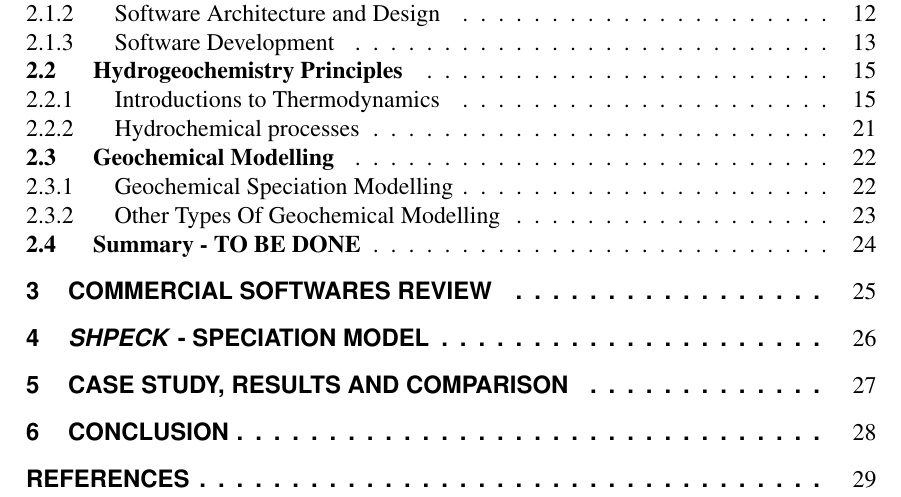
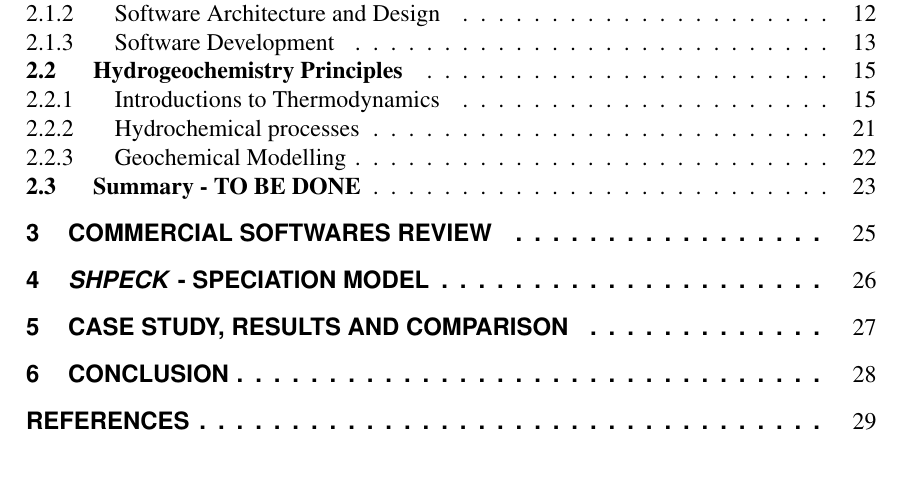
Before and after one commit to lhdamiani/thesis, a LaTeX thesis (LeonardoHaxDamiani_SHPECK.tex): part of page 3 of 31, cut so that both start at the same text, the shorter picture padded with empty space. The pictures show the PDF file LeonardoHaxDamiani_SHPECK.pdf that the author committed with the source.

Commit message:
adjust on basic concepts chapter's organization

```diff
--- a/LeonardoHaxDamiani_SHPECK.tex
+++ b/LeonardoHaxDamiani_SHPECK.tex
@@ -603,7 +603,7 @@ As mentioned before, this work will focus on the first one - \emph{geochemical e
 Inside geochemical equilibrium models we can mention three divisions: speciation models; inverse models (also called mass balance models); forward models (also called reaction path models); and reactive transport (coupled) models. Regarding the relation to spatial coordinates, geochemical equilibrium models are considered \emph{batch models} - which are basically closed vessels or reactors.
 
 %GEOCHEMICAL SPECIATION MODELLING
-\subsection{Geochemical Speciation Modelling}
+\subsubsection{Geochemical Speciation Modelling}
 Speciation represents modelling based in the equilibrium of the system. A geochemical speciation modelling program calculates the distribution of dissolved species between free ions and aqueous complexes and also saturation indexes for different minerals. Sodium, for example, can be present in water as free ion \ce{Na^+}, and also in the form of complexes with anions:
 
 \begin{equation}
@@ -623,14 +623,16 @@ Note that the details of several available programs are going to be presented an
 The development of our software \emph{SHPECK}, which is a geochemical speciation modelling software will be detailed, presented and thoroughly discussed in chapter~\ref{chapter:SHPECK}. Also important to mention that this work is the first work that will completely guide anyone to generate a geochemical speciation modelling software from the ground.
 
 %OTHER TYPES OF GEOCHEMICAL MODELLING
-\subsection{Other Types Of Geochemical Modelling}
+\subsubsection{Other Types Of Geochemical Modelling}
+\begin{itemize}
 %INVERSE GEOCHEMICAL MODELLING
-\subsubsection{Inverse geochemical modelling}
+\item Inverse geochemical modelling
 This type of models, also known as mass balance models, are used when chemistry of groundwater and solid phase composition are already known, and reactions that have already happened should be determined. It is used when we have access to 2 hydraulically connected points and composition of solid phase between these points; with these data in hand, it is possible to calculate and produce the reactions that will explain the changes of the water's chemistry. This approach leads to some uncertainties: Stoichiometry of minerals in solid phase is not often well known; solution may be non-unique; and programs can produce several possible models for the same input;
 An interesting work about inverse geochemical modelling can be verified in \cite{Sharif:07}.
 %FORWARD GEOCHEMICAL MODELLING
-\subsubsection{Forward geochemical modelling}
+\item Forward geochemical modelling
 This type of models, also called reaction path models, are used for prediction of water chemistry evolution along a flowline. Initial water chemistry is known and the aim of the program is to predict water chemistry at some point along flow path. This kind of modelling introduce problems regarding kinetic and adsorption data, which are ofter missing and frequently limited.
+\end{itemize}
 
 %SUMMARY
 \section{Summary - TO BE DONE}
```
Also changed, not shown: LeonardoHaxDamiani_SHPECK.pdf, LeonardoHaxDamiani_SHPECK.tex (2 more changed lines).
